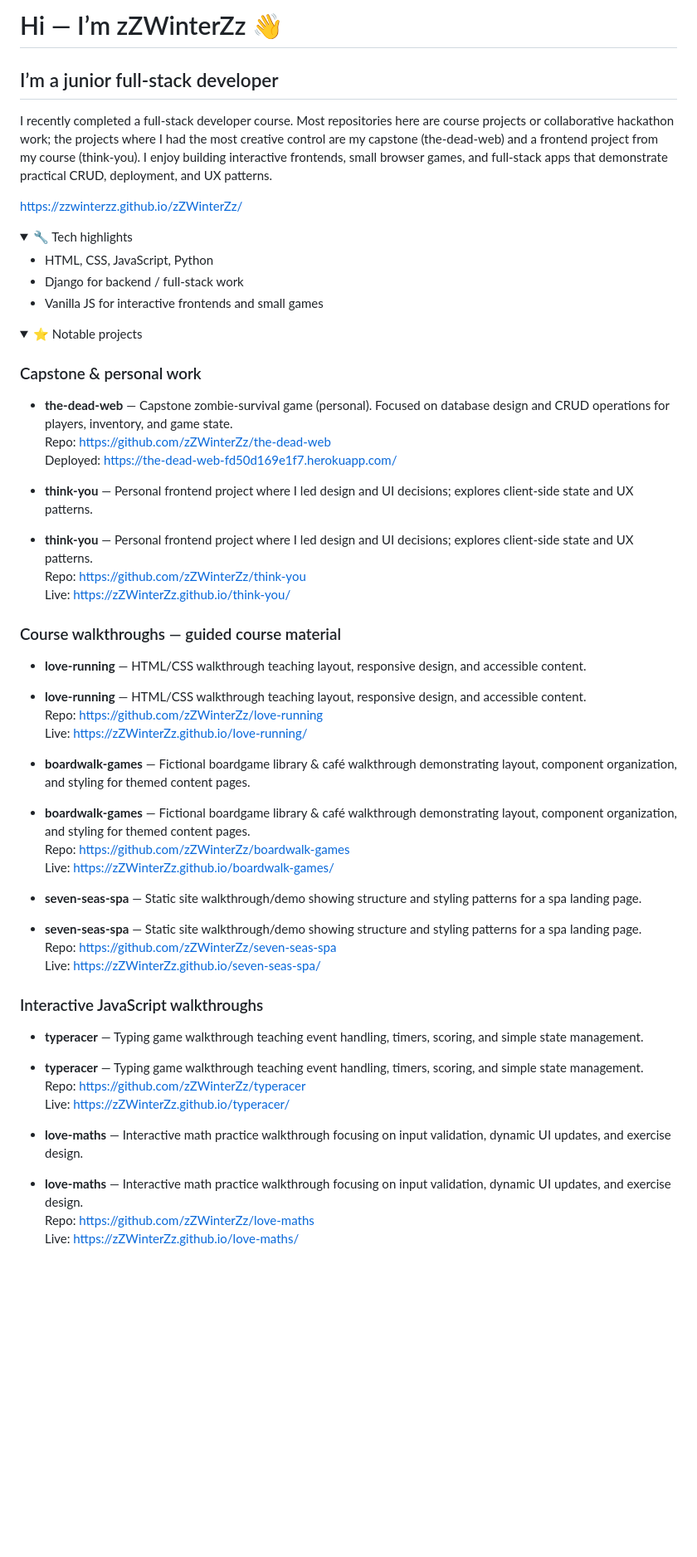
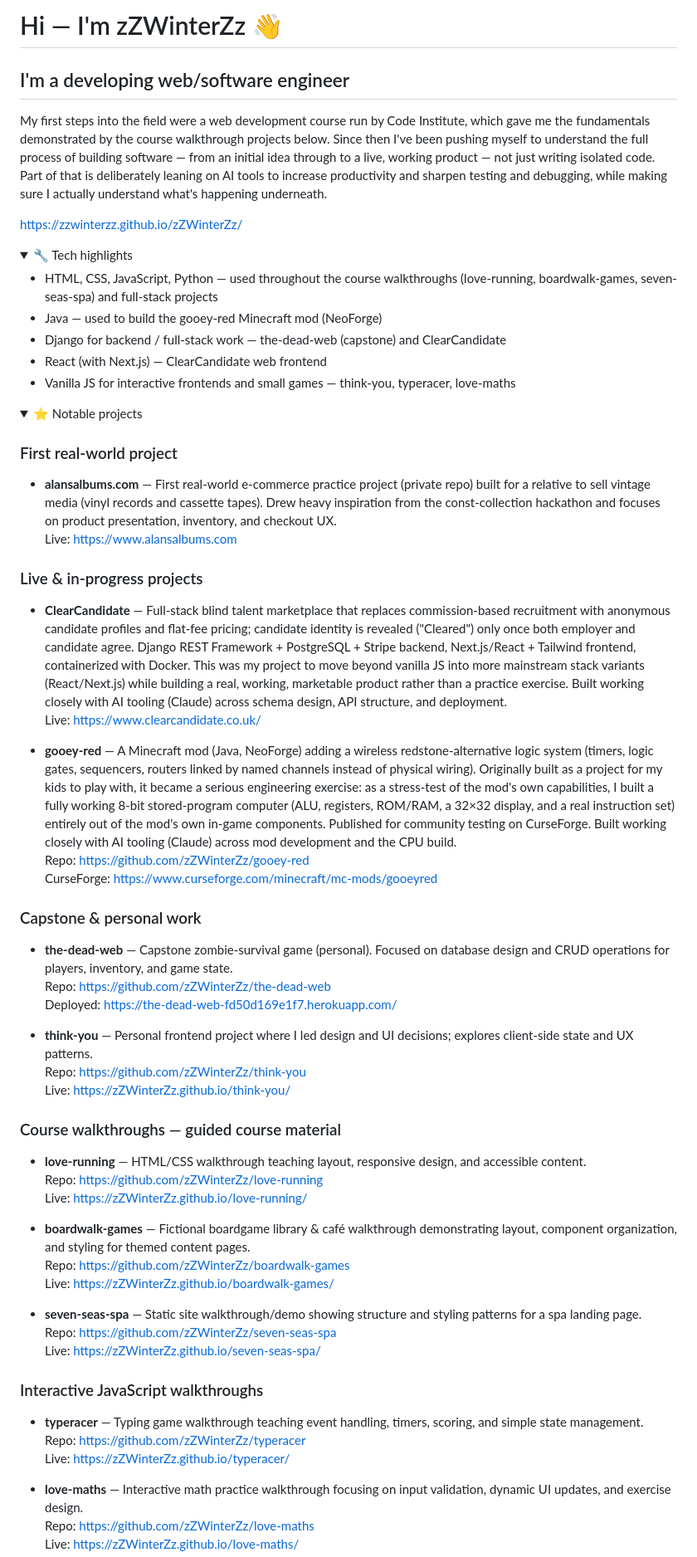
Before and after one commit to zZWinterZz/zZWinterZz, a Markdown page: README.md, the part around one of its changes. Shown at 83% size. Rendered like a GitHub page; folded sections open; blank space fills up the shorter version.

Commit message:
Revise README.md for updated profile and projects
Updated personal introduction and project descriptions in README.md to reflect current skills and projects. Enhanced clarity and added new project details.

```diff
--- a/README.md
+++ b/README.md
@@ -1,21 +1,35 @@
-# Hi — I’m zZWinterZz 👋
+# Hi — I'm zZWinterZz 👋
 
-## I’m a junior full‑stack developer
-I recently completed a full‑stack developer course. Most repositories here are course projects or collaborative hackathon work; the projects where I had the most creative control are my capstone (the-dead-web) and a frontend project from my course (think-you). I enjoy building interactive frontends, small browser games, and full‑stack apps that demonstrate practical CRUD, deployment, and UX patterns.
+## I'm a developing web/software engineer
+My first steps into the field were a web development course run by Code Institute, which gave me the fundamentals demonstrated by the course walkthrough projects below. Since then I've been pushing myself to understand the full process of building software — from an initial idea through to a live, working product — not just writing isolated code. Part of that is deliberately leaning on AI tools to increase productivity and sharpen testing and debugging, while making sure I actually understand what's happening underneath.
 
 https://zzwinterzz.github.io/zZWinterZz/
 
 <details>
 <summary>🔧 Tech highlights</summary>
 
-- HTML, CSS, JavaScript, Python
-- Django for backend / full‑stack work
-- Vanilla JS for interactive frontends and small games
+- HTML, CSS, JavaScript, Python — used throughout the course walkthroughs (love-running, boardwalk-games, seven-seas-spa) and full‑stack projects
+- Java — used to build the gooey-red Minecraft mod (NeoForge)
+- Django for backend / full‑stack work — the-dead-web (capstone) and ClearCandidate
+- React (with Next.js) — ClearCandidate web frontend
+- Vanilla JS for interactive frontends and small games — think-you, typeracer, love-maths
 
 </details>
 
 <details>
 <summary>⭐ Notable projects</summary>
+
+### First real-world project
+- **alansalbums.com** — First real-world e‑commerce practice project (private repo) built for a relative to sell vintage media (vinyl records and cassette tapes). Drew heavy inspiration from the const-collection hackathon and focuses on product presentation, inventory, and checkout UX.
+  Live: https://www.alansalbums.com
+
+### Live & in‑progress projects
+- **ClearCandidate** — Full‑stack blind talent marketplace that replaces commission-based recruitment with anonymous candidate profiles and flat‑fee pricing; candidate identity is revealed ("Cleared") only once both employer and candidate agree. Django REST Framework + PostgreSQL + Stripe backend, Next.js/React + Tailwind frontend, containerized with Docker. This was my project to move beyond vanilla JS into more mainstream stack variants (React/Next.js) while building a real, working, marketable product rather than a practice exercise. Built working closely with AI tooling (Claude) across schema design, API structure, and deployment.
+  Live: https://www.clearcandidate.co.uk/
+
+- **gooey-red** — A Minecraft mod (Java, NeoForge) adding a wireless redstone‑alternative logic system (timers, logic gates, sequencers, routers linked by named channels instead of physical wiring). Originally built as a project for my kids to play with, it became a serious engineering exercise: as a stress‑test of the mod's own capabilities, I built a fully working 8‑bit stored‑program computer (ALU, registers, ROM/RAM, a 32×32 display, and a real instruction set) entirely out of the mod's own in‑game components. Published for community testing on CurseForge. Built working closely with AI tooling (Claude) across mod development and the CPU build.
+  Repo: https://github.com/zZWinterZz/gooey-red
+  CurseForge: https://www.curseforge.com/minecraft/mc-mods/gooeyred
 
 ### Capstone & personal work
 - **the-dead-web** — Capstone zombie‑survival game (personal). Focused on database design and CRUD operations for players, inventory, and game state.
@@ -23,34 +37,28 @@ https://zzwinterzz.github.io/zZWinterZz/
   Deployed: https://the-dead-web-fd50d169e1f7.herokuapp.com/
 
 - **think-you** — Personal frontend project where I led design and UI decisions; explores client-side state and UX patterns.
-- **think-you** — Personal frontend project where I led design and UI decisions; explores client-side state and UX patterns.
   Repo: https://github.com/zZWinterZz/think-you
   Live: https://zZWinterZz.github.io/think-you/
 
 ### Course walkthroughs — guided course material
 
 - **love-running** — HTML/CSS walkthrough teaching layout, responsive design, and accessible content.
-- **love-running** — HTML/CSS walkthrough teaching layout, responsive design, and accessible content.
   Repo: https://github.com/zZWinterZz/love-running
   Live: https://zZWinterZz.github.io/love-running/
 
 - **boardwalk-games** — Fictional boardgame library & café walkthrough demonstrating layout, component organization, and styling for themed content pages.
-- **boardwalk-games** — Fictional boardgame library & café walkthrough demonstrating layout, component organization, and styling for themed content pages.
   Repo: https://github.com/zZWinterZz/boardwalk-games
   Live: https://zZWinterZz.github.io/boardwalk-games/
 
-- **seven-seas-spa** — Static site walkthrough/demo showing structure and styling patterns for a spa landing page.
 - **seven-seas-spa** — Static site walkthrough/demo showing structure and styling patterns for a spa landing page.
   Repo: https://github.com/zZWinterZz/seven-seas-spa
   Live: https://zZWinterZz.github.io/seven-seas-spa/
 
 ### Interactive JavaScript walkthroughs
 - **typeracer** — Typing game walkthrough teaching event handling, timers, scoring, and simple state management.
-- **typeracer** — Typing game walkthrough teaching event handling, timers, scoring, and simple state management.
   Repo: https://github.com/zZWinterZz/typeracer
   Live: https://zZWinterZz.github.io/typeracer/
 
-- **love-maths** — Interactive math practice walkthrough focusing on input validation, dynamic UI updates, and exercise design.
 - **love-maths** — Interactive math practice walkthrough focusing on input validation, dynamic UI updates, and exercise design.
   Repo: https://github.com/zZWinterZz/love-maths
   Live: https://zZWinterZz.github.io/love-maths/
```
Also changed, not shown: other parts of README.md (+11 -7 lines).
